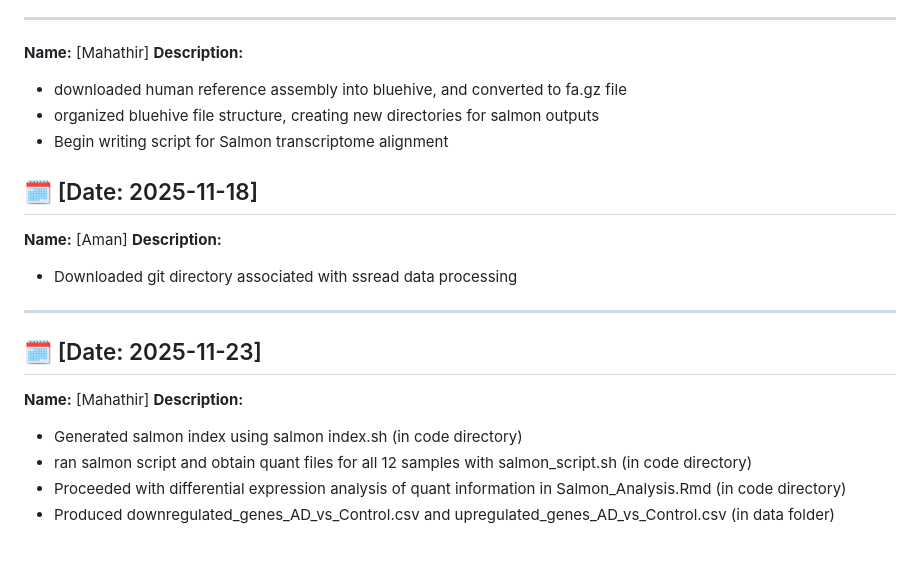
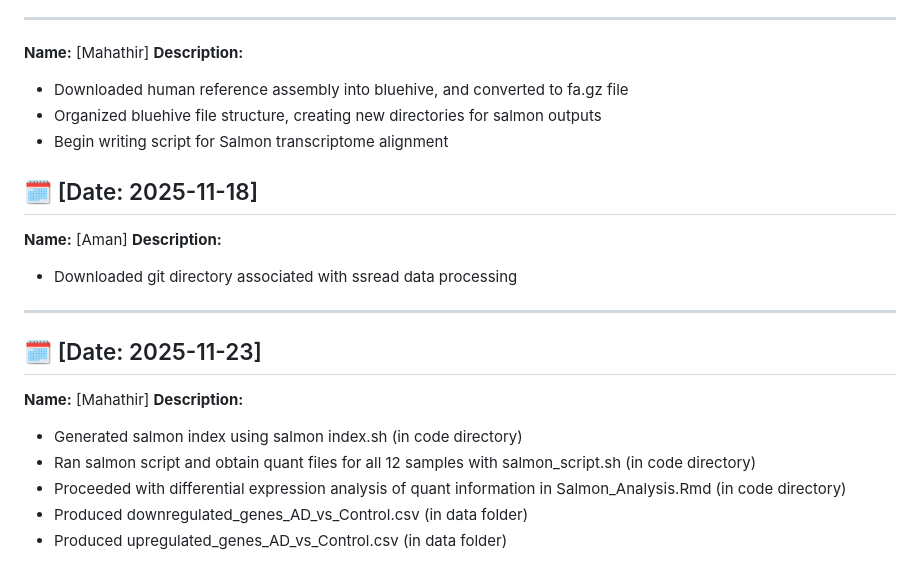
Before and after one commit to Mahathir-Khan/Bio257_2025_Project, a Markdown page: Journal Log/Application_Log.md, the part around the change. Drawn GitHub-style.

```diff
--- a/Journal Log/Application_Log.md
+++ b/Journal Log/Application_Log.md
@@ -150,8 +150,8 @@ pseudomapping to transcriptome with Salmon
 
 **Name:** [Mahathir]
 **Description:**
-- downloaded human reference assembly into bluehive, and converted to fa.gz file
-- organized bluehive file structure, creating new directories for salmon outputs
+- Downloaded human reference assembly into bluehive, and converted to fa.gz file
+- Organized bluehive file structure, creating new directories for salmon outputs
 - Begin writing script for Salmon transcriptome alignment
 
 ## 🗓️ [Date: 2025-11-18]
@@ -164,6 +164,7 @@ pseudomapping to transcriptome with Salmon
 **Name:** [Mahathir]
 **Description:**
 - Generated salmon index using salmon index.sh (in code directory)
-- ran salmon script and obtain quant files for all 12 samples with salmon_script.sh (in code directory)
+- Ran salmon script and obtain quant files for all 12 samples with salmon_script.sh (in code directory)
 - Proceeded with differential expression analysis of quant information in Salmon_Analysis.Rmd (in code directory)
-- Produced downregulated_genes_AD_vs_Control.csv and upregulated_genes_AD_vs_Control.csv (in data folder)
+- Produced downregulated_genes_AD_vs_Control.csv (in data folder)
+- Produced upregulated_genes_AD_vs_Control.csv (in data folder)
```
